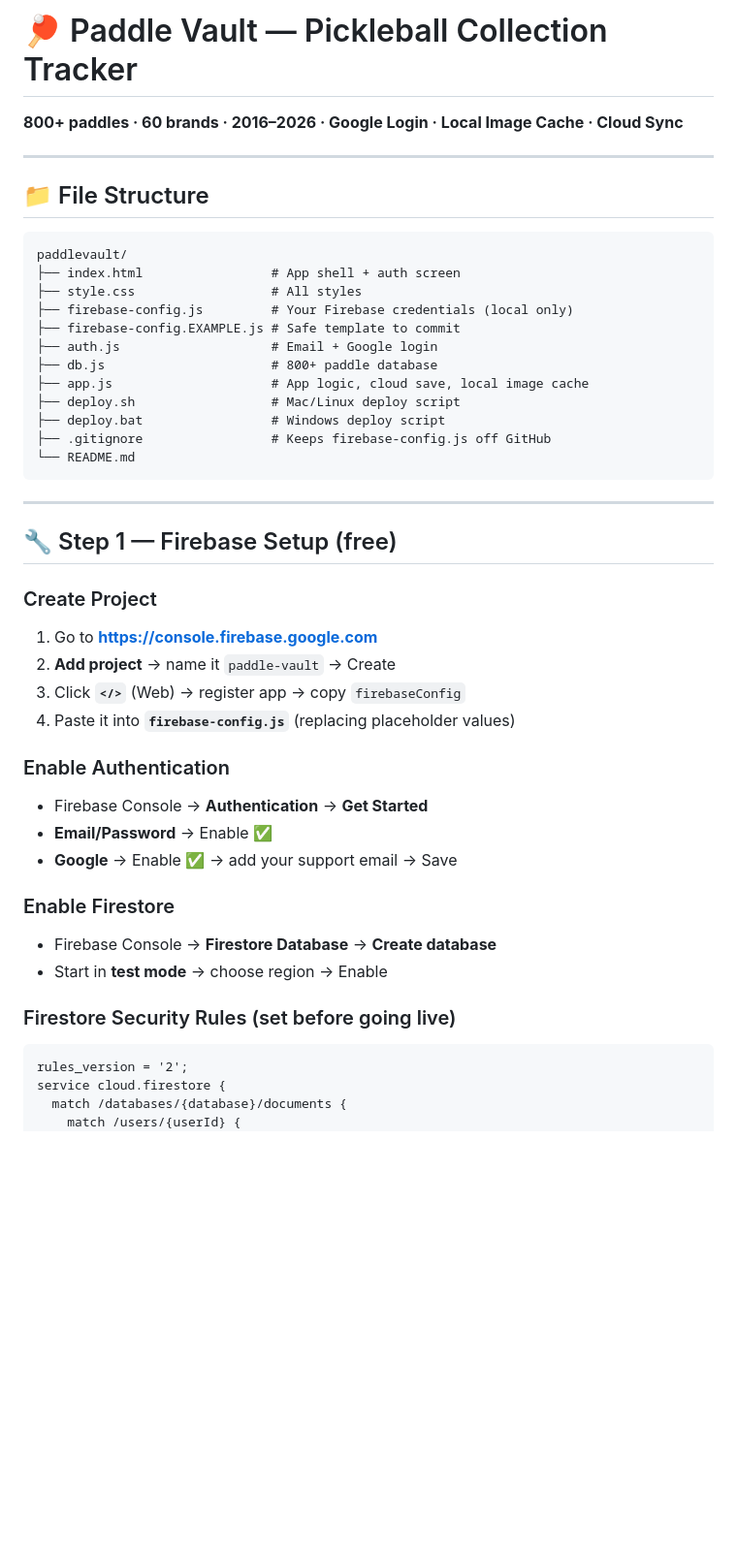
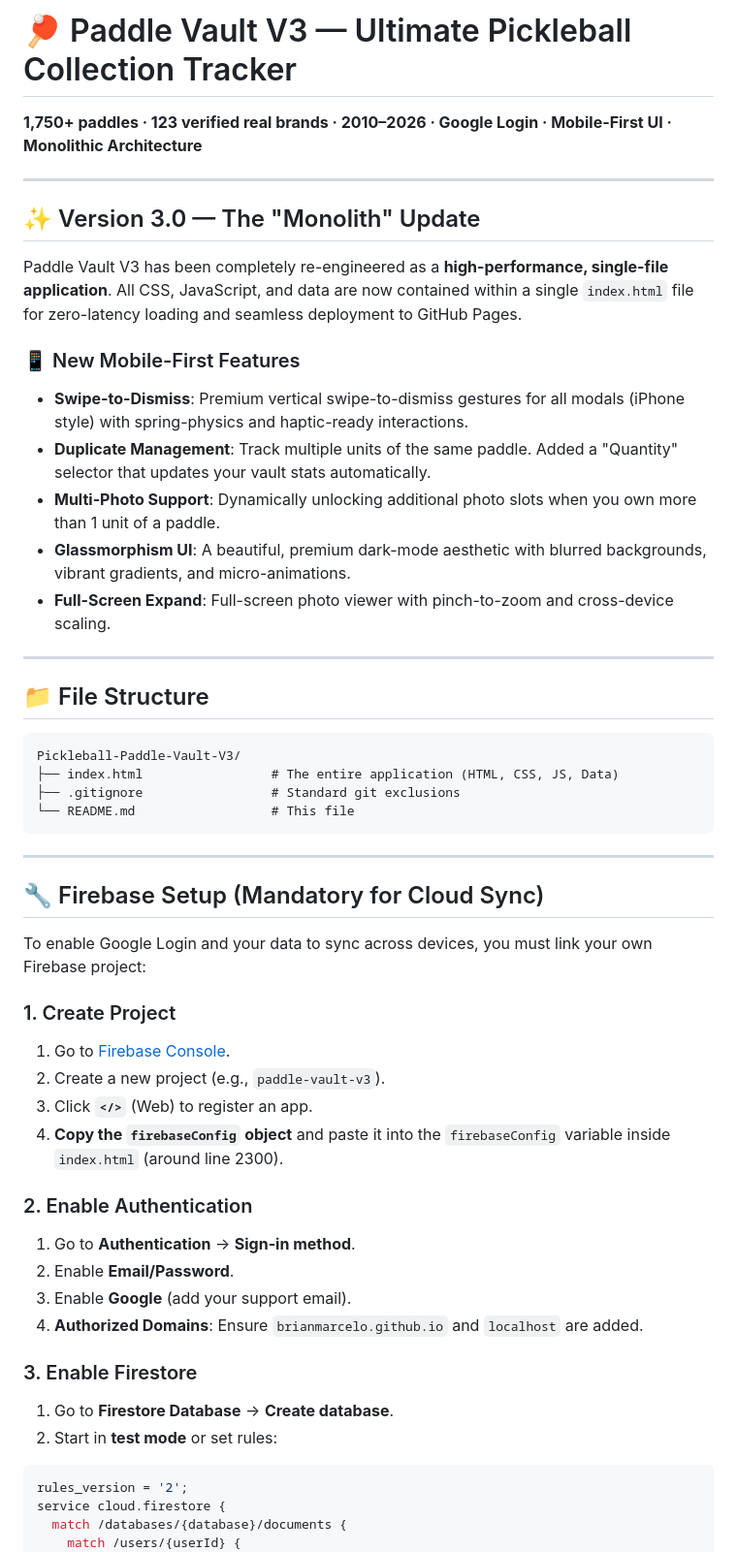
Before and after one commit to brianmarcelo/Pickleball-Paddle-Vault-v2, a Markdown page: README.md, the part around one of its changes. Shown at 97% size. Drawn GitHub-style; blank space fills up the shorter version.

````diff
--- a/README.md
+++ b/README.md
@@ -1,47 +1,53 @@
-# 🏓 Paddle Vault — Pickleball Collection Tracker
+# 🏓 Paddle Vault V3 — Ultimate Pickleball Collection Tracker
 
-**800+ paddles · 60 brands · 2016–2026 · Google Login · Local Image Cache · Cloud Sync**
+**1,750+ paddles · 123 verified real brands · 2010–2026 · Google Login · Mobile-First UI · Monolithic Architecture**
+
+---
+
+## ✨ Version 3.0 — The "Monolith" Update
+
+Paddle Vault V3 has been completely re-engineered as a **high-performance, single-file application**. All CSS, JavaScript, and data are now contained within a single `index.html` file for zero-latency loading and seamless deployment to GitHub Pages.
+
+### 📱 New Mobile-First Features
+*   **Swipe-to-Dismiss**: Premium vertical swipe-to-dismiss gestures for all modals (iPhone style) with spring-physics and haptic-ready interactions.
+*   **Duplicate Management**: Track multiple units of the same paddle. Added a "Quantity" selector that updates your vault stats automatically.
+*   **Multi-Photo Support**: Dynamically unlocking additional photo slots when you own more than 1 unit of a paddle.
+*   **Glassmorphism UI**: A beautiful, premium dark-mode aesthetic with blurred backgrounds, vibrant gradients, and micro-animations.
+*   **Full-Screen Expand**: Full-screen photo viewer with pinch-to-zoom and cross-device scaling.
 
 ---
 
 ## 📁 File Structure
 
 ```
-paddlevault/
-├── index.html                 # App shell + auth screen
-├── style.css                  # All styles
-├── firebase-config.js         # Your Firebase credentials (local only)
-├── firebase-config.EXAMPLE.js # Safe template to commit
-├── auth.js                    # Email + Google login
-├── db.js                      # 800+ paddle database
-├── app.js                     # App logic, cloud save, local image cache
-├── deploy.sh                  # Mac/Linux deploy script
-├── deploy.bat                 # Windows deploy script
-├── .gitignore                 # Keeps firebase-config.js off GitHub
-└── README.md
+Pickleball-Paddle-Vault-V3/
+├── index.html                 # The entire application (HTML, CSS, JS, Data)
+├── .gitignore                 # Standard git exclusions
+└── README.md                  # This file
 ```
 
 ---
 
-## 🔧 Step 1 — Firebase Setup (free)
+## 🔧 Firebase Setup (Mandatory for Cloud Sync)
 
-### Create Project
-1. Go to **https://console.firebase.google.com**
-2. **Add project** → name it `paddle-vault` → Create
-3. Click **`</>`** (Web) → register app → copy `firebaseConfig`
-4. Paste it into **`firebase-config.js`** (replacing placeholder values)
+To enable Google Login and your data to sync across devices, you must link your own Firebase project:
 
-### Enable Authentication
-- Firebase Console → **Authentication** → **Get Started**
-- **Email/Password** → Enable ✅
-- **Google** → Enable ✅ → add your support email → Save
+### 1. Create Project
+1. Go to [Firebase Console](https://console.firebase.google.com).
+2. Create a new project (e.g., `paddle-vault-v3`).
+3. Click **`</>`** (Web) to register an app.
+4. **Copy the `firebaseConfig` object** and paste it into the `firebaseConfig` variable inside `index.html` (around line 2300).
 
-### Enable Firestore
-- Firebase Console → **Firestore Database** → **Create database**
-- Start in **test mode** → choose region → Enable
+### 2. Enable Authentication
+1. Go to **Authentication** → **Sign-in method**.
+2. Enable **Email/Password**.
+3. Enable **Google** (add your support email).
+4. **Authorized Domains**: Ensure `brianmarcelo.github.io` and `localhost` are added.
 
-### Firestore Security Rules (set before going live)
-```
+### 3. Enable Firestore
+1. Go to **Firestore Database** → **Create database**.
+2. Start in **test mode** or set rules:
+```javascript
 rules_version = '2';
 service cloud.firestore {
   match /databases/{database}/documents {
````
Also changed, not shown: other parts of README.md (+25 -67 lines).
